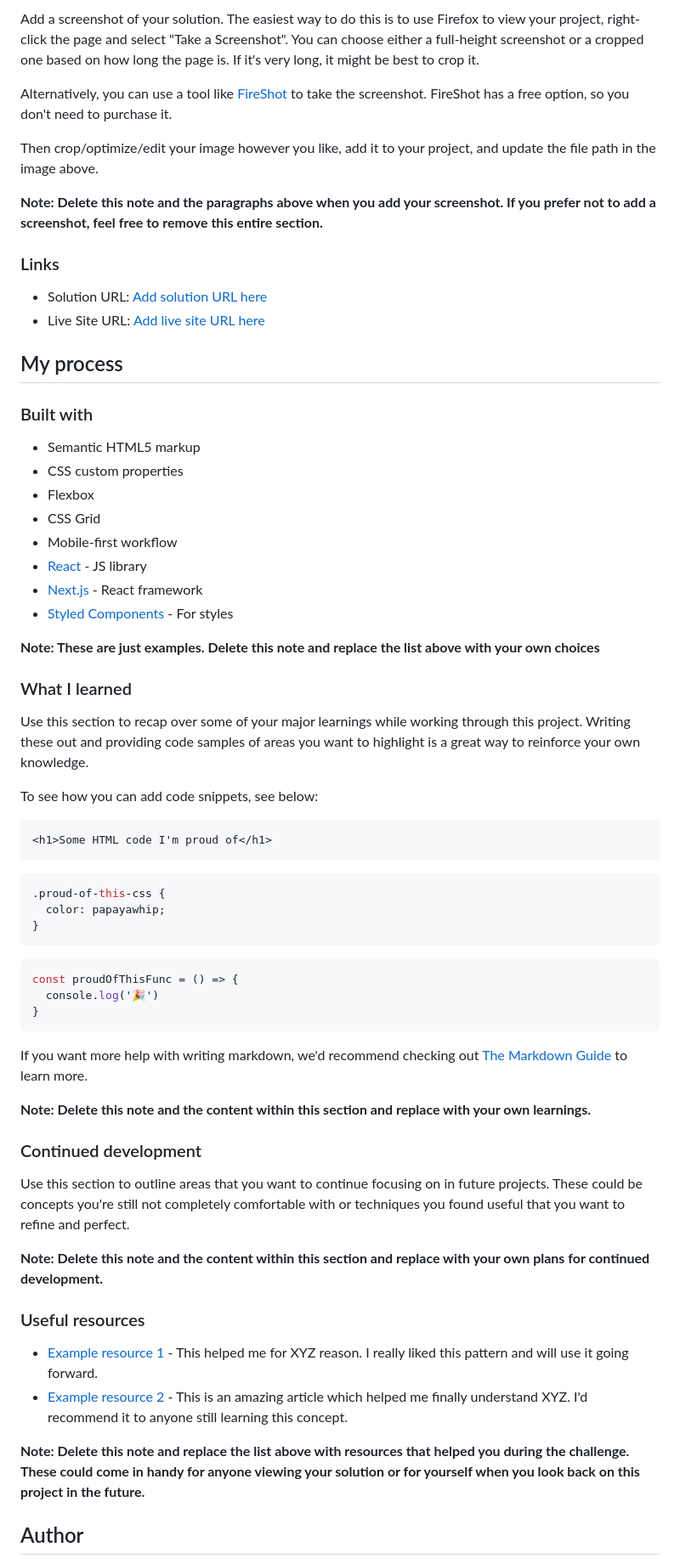
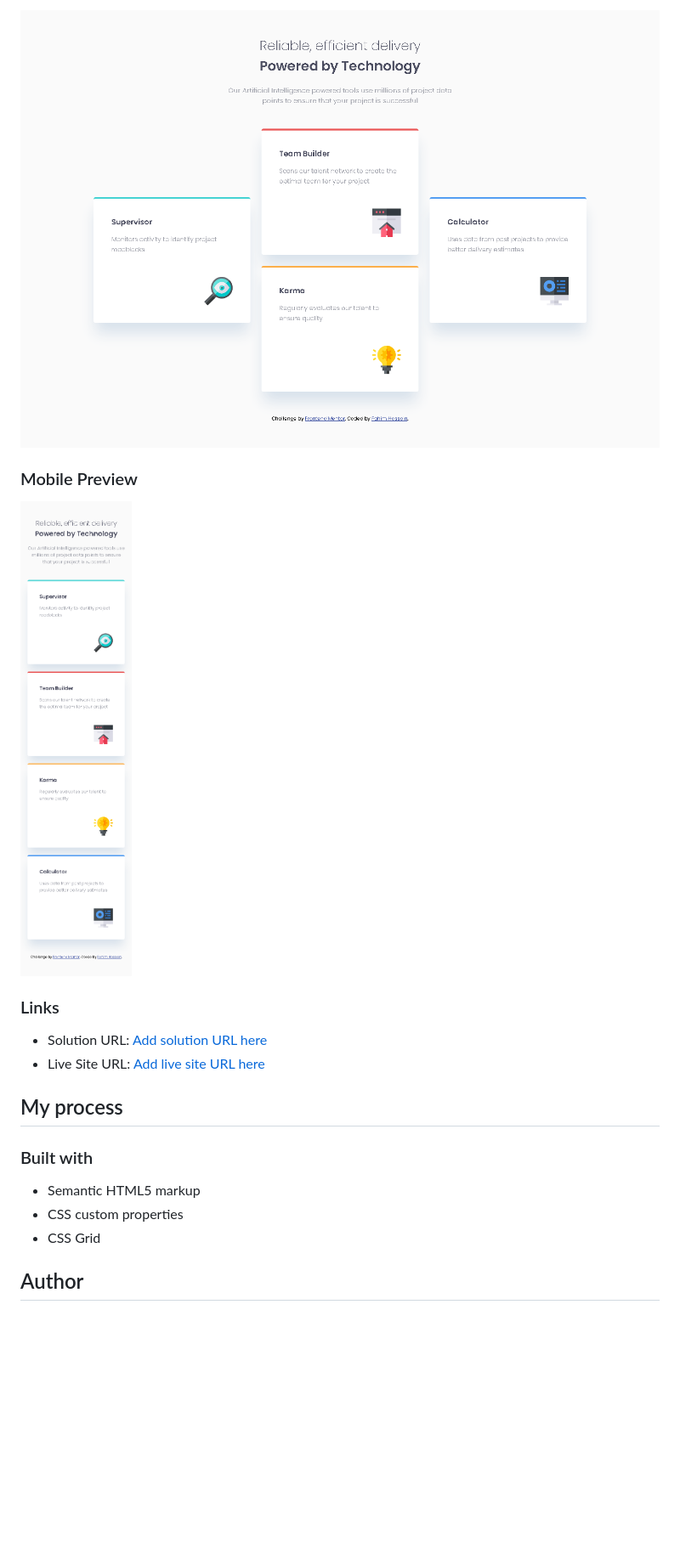
Before and after one commit to Mr-NotSoCreative/four-card-feature-section, a Markdown page: README.md, the part around the change printed below. Shown: that part at 85% size. GitHub-like rendering; pictures changed too: images/Screenshot-desktop.png (added), images/Screenshot-mobile.png (added); blank space fills up the shorter version.

````diff
--- a/README.md
+++ b/README.md
@@ -32,11 +42,9 @@ Users should be able to:
 
-Add a screenshot of your solution. The easiest way to do this is to use Firefox to view your project, right-click the page and select "Take a Screenshot". You can choose either a full-height screenshot or a cropped one based on how long the page is. If it's very long, it might be best to crop it.
+![desktop-preview.png](./images/Screenshot-desktop.png)
 
-Alternatively, you can use a tool like [FireShot](https://getfireshot.com/) to take the screenshot. FireShot has a free option, so you don't need to purchase it.
+### Mobile Preview
 
-Then crop/optimize/edit your image however you like, add it to your project, and update the file path in the image above.
-
-**Note: Delete this note and the paragraphs above when you add your screenshot. If you prefer not to add a screenshot, feel free to remove this entire section.**
+![mobile-preview](./images/Screenshot-mobile.png)
 
 ### Links
 
@@ -49,51 +57,7 @@ Then crop/optimize/edit your image however you like, add it to your project, and
 
 - Semantic HTML5 markup
 - CSS custom properties
-- Flexbox
 - CSS Grid
-- Mobile-first workflow
-- [React](https://reactjs.org/) - JS library
-- [Next.js](https://nextjs.org/) - React framework
-- [Styled Components](https://styled-components.com/) - For styles
-
-**Note: These are just examples. Delete this note and replace the list above with your own choices**
-
-### What I learned
-
-Use this section to recap over some of your major learnings while working through this project. Writing these out and providing code samples of areas you want to highlight is a great way to reinforce your own knowledge.
-
-To see how you can add code snippets, see below:
-
-```html
-<h1>Some HTML code I'm proud of</h1>
-```
-```css
-.proud-of-this-css {
-  color: papayawhip;
-}
-```
-```js
-const proudOfThisFunc = () => {
-  console.log('🎉')
-}
-```
-
-If you want more help with writing markdown, we'd recommend checking out [The Markdown Guide](https://www.markdownguide.org/) to learn more.
-
-**Note: Delete this note and the content within this section and replace with your own learnings.**
-
-### Continued development
-
-Use this section to outline areas that you want to continue focusing on in future projects. These could be concepts you're still not completely comfortable with or techniques you found useful that you want to refine and perfect.
-
-**Note: Delete this note and the content within this section and replace with your own plans for continued development.**
-
-### Useful resources
-
-- [Example resource 1](https://www.example.com) - This helped me for XYZ reason. I really liked this pattern and will use it going forward.
-- [Example resource 2](https://www.example.com) - This is an amazing article which helped me finally understand XYZ. I'd recommend it to anyone still learning this concept.
-
-**Note: Delete this note and replace the list above with resources that helped you during the challenge. These could come in handy for anyone viewing your solution or for yourself when you look back on this project in the future.**
 
 ## Author
 
````
Also changed, not shown: other parts of README.md (+19 -18 lines).
